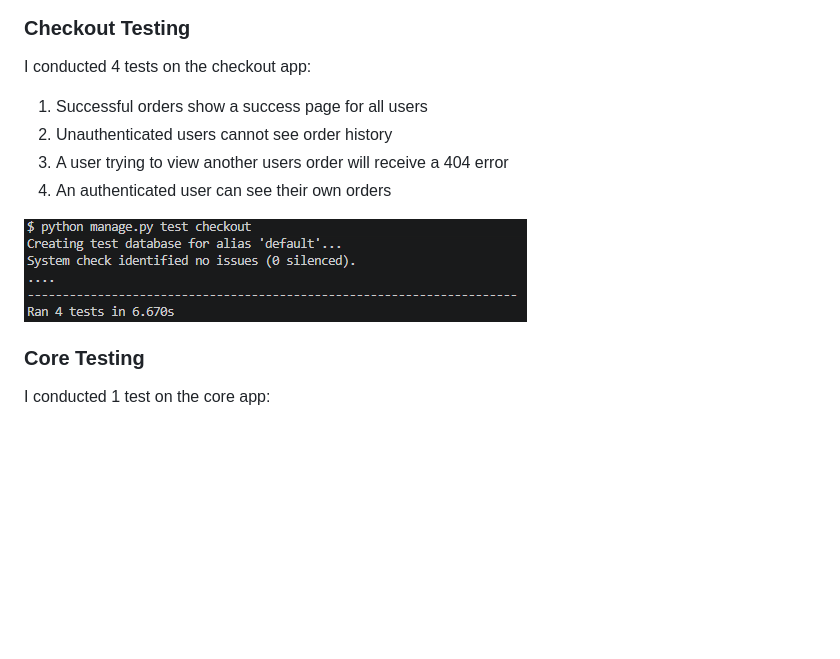
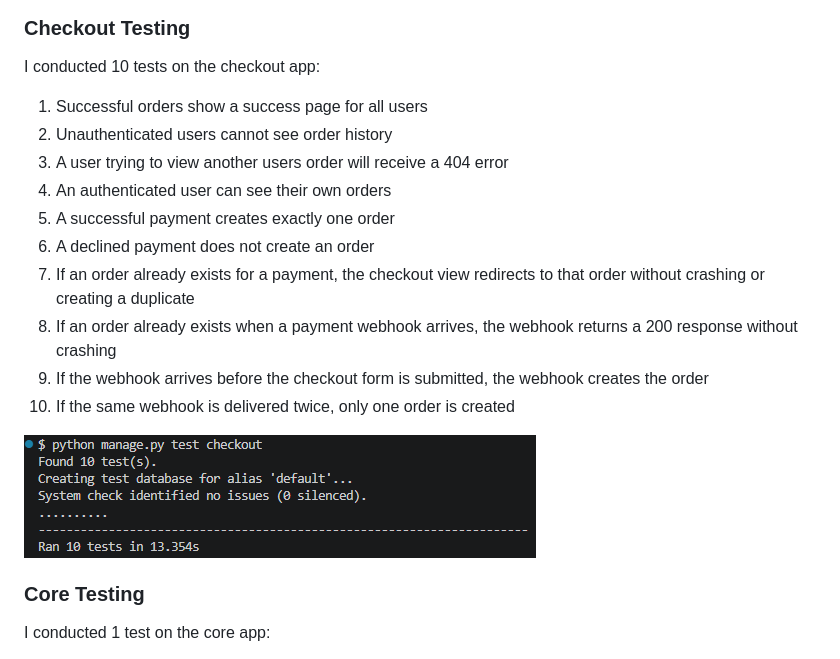
Before and after one commit to mturner1158/potting-parlour, a Markdown page: testing.md, the part around the change. Drawn GitHub-style; pictures changed too: media/testing/django/checkout.png; blank space fills up the shorter version.

```diff
--- a/testing.md
+++ b/testing.md
@@ -233,12 +233,18 @@ I conducted 4 tests for the basket app:
 <img src="./media/testing/django/basket.png">
 
 ### Checkout Testing
-I conducted 4 tests on the checkout app:
+I conducted 10 tests on the checkout app:
 
 1. Successful orders show a success page for all users
 2. Unauthenticated users cannot see order history
 3. A user trying to view another users order will receive a 404 error
 4. An authenticated user can see their own orders
+5. A successful payment creates exactly one order
+6. A declined payment does not create an order
+7. If an order already exists for a payment, the checkout view redirects to that order without crashing or creating a duplicate
+8. If an order already exists when a payment webhook arrives, the webhook returns a 200 response without crashing
+9. If the webhook arrives before the checkout form is submitted, the webhook creates the order
+10. If the same webhook is delivered twice, only one order is created
 
 <img src="./media/testing/django/checkout.png">
 
```
Also changed, not shown: README.md (+2 -2 lines), 2 other files.
